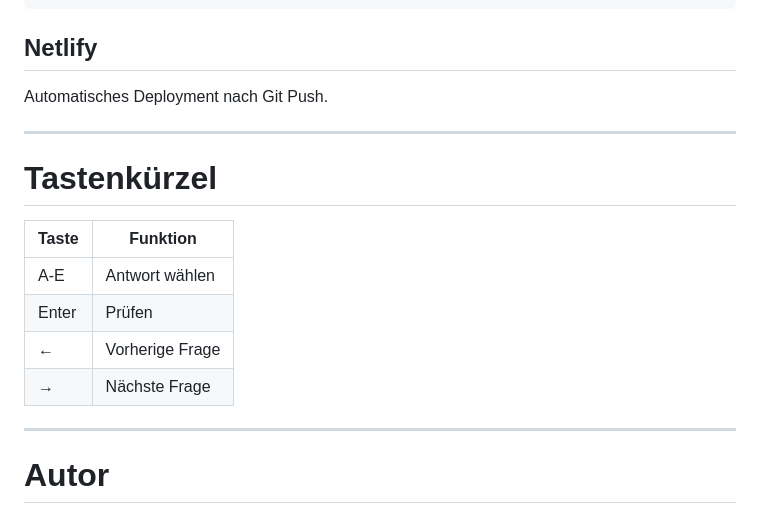
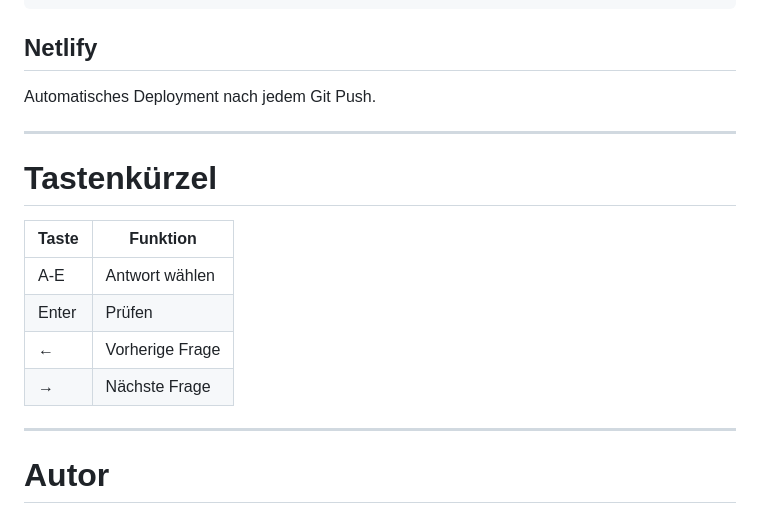
Before and after one commit to steven-sarpong/genai-quiz, a Markdown page: README.md, the part around one of its changes. GitHub-like rendering.

```diff
--- a/README.md
+++ b/README.md
@@ -279,18 +301,18 @@ git push
 
 ## Netlify
 
-Automatisches Deployment nach Git Push.
+Automatisches Deployment nach jedem Git Push.
 
 ---
 
 # Tastenkürzel
 
-| Taste | Funktion |
-|---------|----------|
-| A-E | Antwort wählen |
-| Enter | Prüfen |
-| ← | Vorherige Frage |
-| → | Nächste Frage |
+| Taste | Funktion        |
+| ----- | --------------- |
+| A-E   | Antwort wählen  |
+| Enter | Prüfen          |
+| ←     | Vorherige Frage |
+| →     | Nächste Frage   |
 
 ---
 
```
Also changed, not shown: other parts of README.md (+70 -48 lines).
